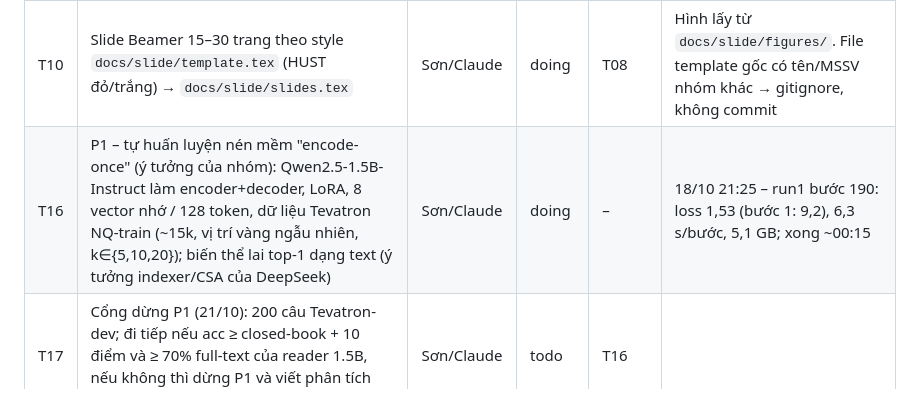
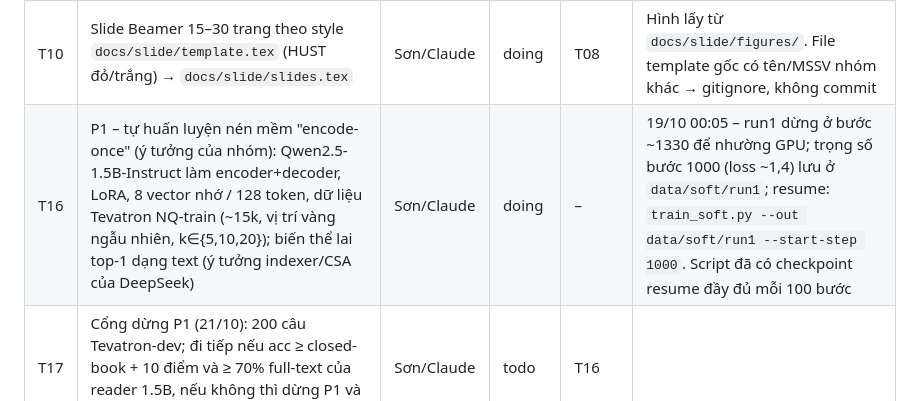
Before and after one commit to hotamago/nlp-efficient-rag, a Markdown page: docs/tasks.md, the part around the change. Drawn GitHub-style.

Commit message:
chore(tasks): T16 paused at step 1000 checkpoint
Co-Authored-By: Claude Opus 5.5 <noreply@anthropic.com>

```diff
--- a/docs/tasks.md
+++ b/docs/tasks.md
@@ -20,7 +20,7 @@ Chỉ sửa dòng task của mình (và thêm dòng mới ở cuối). Ngày the
 | T08 | Bảng + hình: `uv run python scripts/make_figures.py` → `docs/report/tables/`, `docs/report/figures/`, `docs/slide/figures/` | Sơn/Claude | doing | T03, T07 | |
 | T09 | Báo cáo LaTeX: viết abstract, results, conclusion, contribution, appendix (`docs/report/sections/`) | Sơn/Claude | doing | T08 | 18/10 17:30 – xong results (trừ nén mềm), CPU, conclusion (trừ RQ5), contribution, appendix; còn abstract + mục nén mềm |
 | T10 | Slide Beamer 15–30 trang theo style `docs/slide/template.tex` (HUST đỏ/trắng) → `docs/slide/slides.tex` | Sơn/Claude | doing | T08 | Hình lấy từ `docs/slide/figures/`. File template gốc có tên/MSSV nhóm khác → gitignore, không commit |
-| T16 | P1 – tự huấn luyện nén mềm "encode-once" (ý tưởng của nhóm): Qwen2.5-1.5B-Instruct làm encoder+decoder, LoRA, 8 vector nhớ / 128 token, dữ liệu Tevatron NQ-train (~15k, vị trí vàng ngẫu nhiên, k∈{5,10,20}); biến thể lai top-1 dạng text (ý tưởng indexer/CSA của DeepSeek) | Sơn/Claude | doing | – | 18/10 21:25 – run1 bước 190: loss 1,53 (bước 1: 9,2), 6,3 s/bước, 5,1 GB; xong ~00:15 |
+| T16 | P1 – tự huấn luyện nén mềm "encode-once" (ý tưởng của nhóm): Qwen2.5-1.5B-Instruct làm encoder+decoder, LoRA, 8 vector nhớ / 128 token, dữ liệu Tevatron NQ-train (~15k, vị trí vàng ngẫu nhiên, k∈{5,10,20}); biến thể lai top-1 dạng text (ý tưởng indexer/CSA của DeepSeek) | Sơn/Claude | doing | – | 19/10 00:05 – run1 dừng ở bước ~1330 để nhường GPU; trọng số bước 1000 (loss ~1,4) lưu ở `data/soft/run1`; resume: `train_soft.py --out data/soft/run1 --start-step 1000`. Script đã có checkpoint resume đầy đủ mỗi 100 bước |
 | T17 | Cổng dừng P1 (21/10): 200 câu Tevatron-dev; đi tiếp nếu acc ≥ closed-book + 10 điểm và ≥ 70% full-text của reader 1.5B, nếu không thì dừng P1 và viết phân tích thất bại | Sơn/Claude | todo | T16 | |
 | T18 | Đánh giá P1 trên LITM 500×{1,10,20}: soft16x, lai, + các dòng của reader 1.5B (full, closed-book, oracle, 2–3 bộ nén cứng tốt nhất dùng lại context đã nén) | | todo | T17 | |
 | T13 | Track C – end-to-end: retriever tốt nhất (T06: bge-small int8) top-20 → bộ nén tốt nhất (T03) → LLM trên corpus gộp | | todo | T03 | P1 |
```
